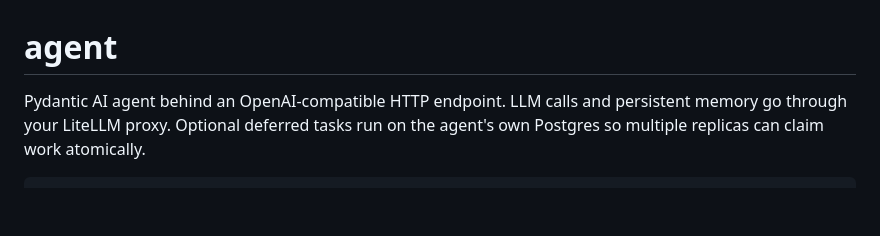
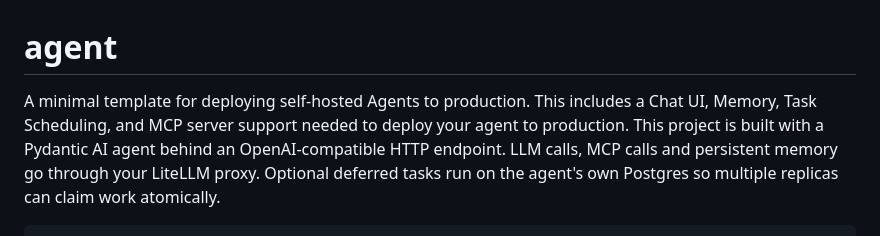
Before and after one commit to BerriAI/lite-agents, a Markdown page: README.md, the part around the change. Rendered like a GitHub page; blank space fills up the shorter version.

```diff
--- a/README.md
+++ b/README.md
@@ -1,7 +1,6 @@
 # agent
 
-Pydantic AI agent behind an OpenAI-compatible HTTP endpoint. LLM calls
-and persistent memory go through your LiteLLM proxy. Optional deferred
+A minimal template for deploying self-hosted Agents to production. This includes a Chat UI, Memory, Task Scheduling, and MCP server support needed to deploy your agent to production. This project is built with a Pydantic AI agent behind an OpenAI-compatible HTTP endpoint. LLM calls, MCP calls and persistent memory go through your LiteLLM proxy. Optional deferred
 tasks run on the agent's own Postgres so multiple replicas can claim
 work atomically.
 
```
